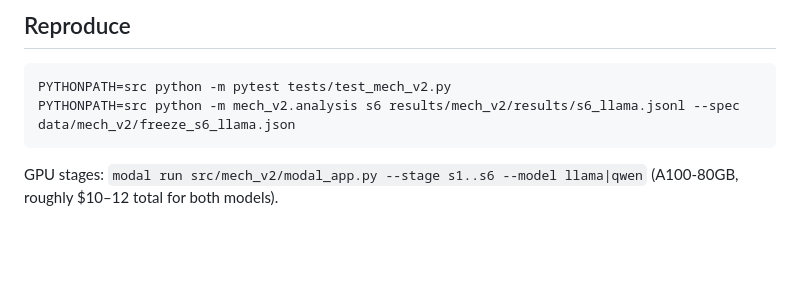
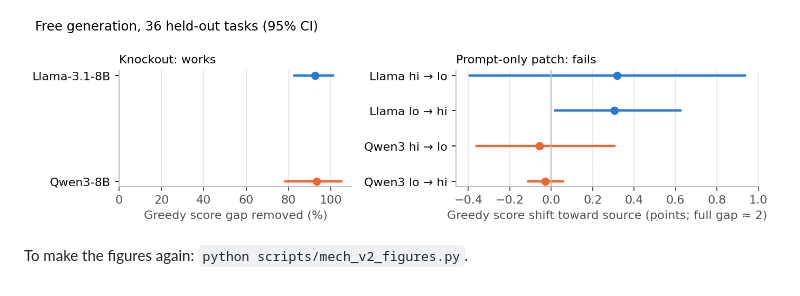
Before and after one commit to samarthraina/silent-social-inference, a Markdown page: docs/mech_v2_TLDR.md, the part around one of its changes. Drawn GitHub-style; pictures changed too: results/mech_v2/figures/fig4_generation.png (added); blank space fills up the shorter version.

````diff
--- a/docs/mech_v2_TLDR.md
+++ b/docs/mech_v2_TLDR.md
@@ -44,7 +41,4 @@ Causal per-head scan over blocks 8–15; rank-1 valence-direction patch; prompt
 
-## Reproduce
-```bash
-PYTHONPATH=src python -m pytest tests/test_mech_v2.py
-PYTHONPATH=src python -m mech_v2.analysis s6 results/mech_v2/results/s6_llama.jsonl --spec data/mech_v2/freeze_s6_llama.json
-```
-GPU stages: `modal run src/mech_v2/modal_app.py --stage s1..s6 --model llama|qwen` (A100-80GB, roughly $10–12 total for both models).
+![Free generation](../results/mech_v2/figures/fig4_generation.png)
+
+To make the figures again: `python scripts/mech_v2_figures.py`.
````
Also changed, not shown: other parts of docs/mech_v2_TLDR.md (+30 -33 lines), results/mech_v2/figures/fig1_patch_site.png (added), results/mech_v2/figures/fig2_validation.png (added), results/mech_v2/figures/fig3_read_window.png (added), 1 other file.
